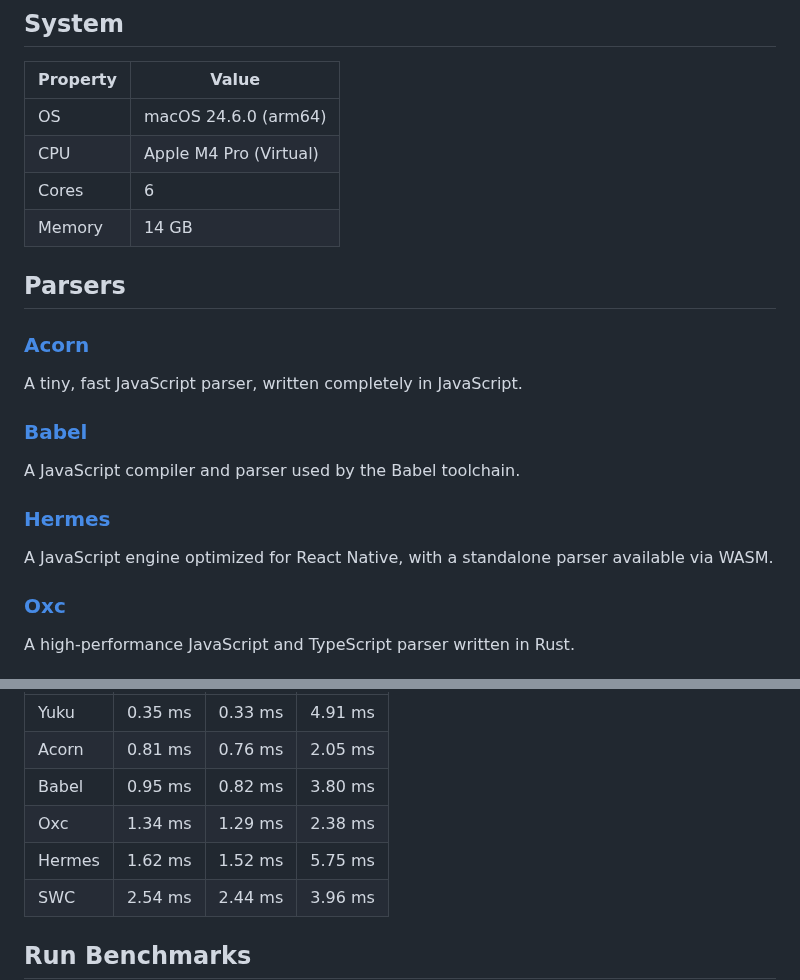
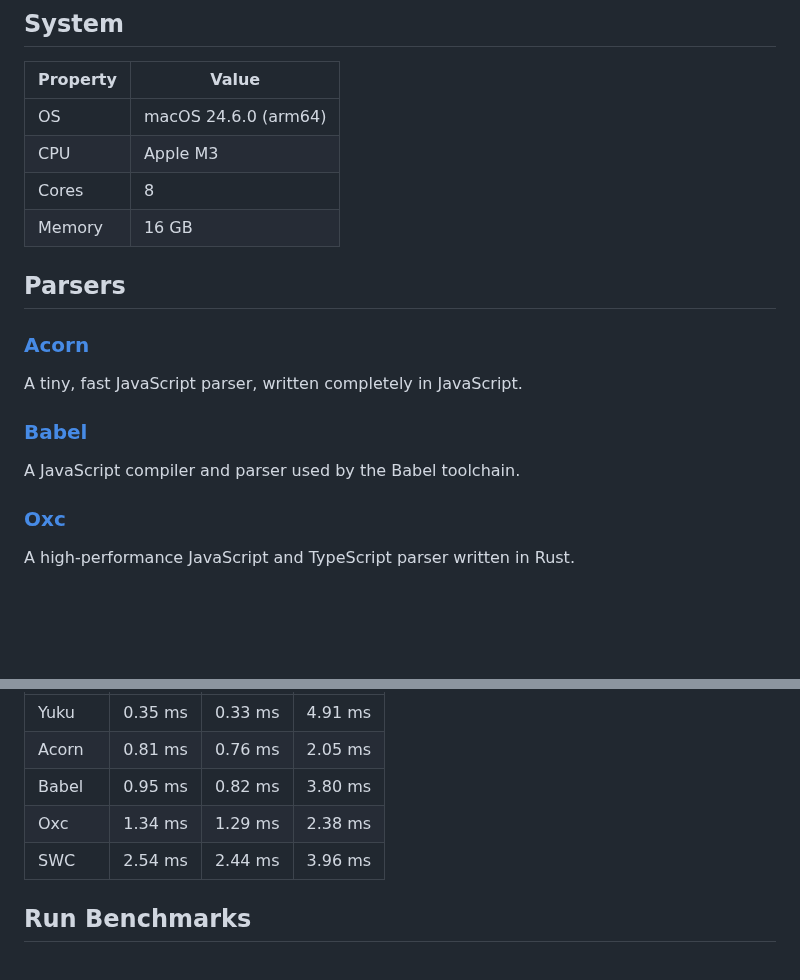
Before and after one commit to yuku-toolchain/ecmascript-parser-benchmark-js, a Markdown page: README.md, 2 parts joined by grey strips. GitHub-like rendering; blank space fills up the shorter version.

```diff
--- a/README.md
+++ b/README.md
@@ -7,9 +7,9 @@ Benchmarks for ECMAScript parsers available as npm packages, including pure Java
 | Property | Value |
 |----------|-------|
 | OS | macOS 24.6.0 (arm64) |
-| CPU | Apple M4 Pro (Virtual) |
-| Cores | 6 |
-| Memory | 14 GB |
+| CPU | Apple M3 |
+| Cores | 8 |
+| Memory | 16 GB |
 
 ## Parsers
 
@@ -20,10 +20,6 @@ A tiny, fast JavaScript parser, written completely in JavaScript.
 ### [Babel](https://github.com/babel/babel/tree/main/packages/babel-parser)
 
 A JavaScript compiler and parser used by the Babel toolchain.
-
-### [Hermes](https://github.com/nicolo-ribaudo/hermes-parser)
-
-A JavaScript engine optimized for React Native, with a standalone parser available via WASM.
 
 ### [Oxc](https://github.com/oxc-project/oxc)
 
@@ -81,7 +75,6 @@ A high-performance & spec-compliant JavaScript/TypeScript compiler written in Zi
 | Acorn | 0.81 ms | 0.76 ms | 2.05 ms |
 | Babel | 0.95 ms | 0.82 ms | 3.80 ms |
 | Oxc | 1.34 ms | 1.29 ms | 2.38 ms |
-| Hermes | 1.62 ms | 1.52 ms | 5.75 ms |
 | SWC | 2.54 ms | 2.44 ms | 3.96 ms |
 
 ## Run Benchmarks
```
Also changed, not shown: other parts of README.md (+0 -2 lines), charts/react.png, charts/three.png, charts/typescript.png, 7 other files.
